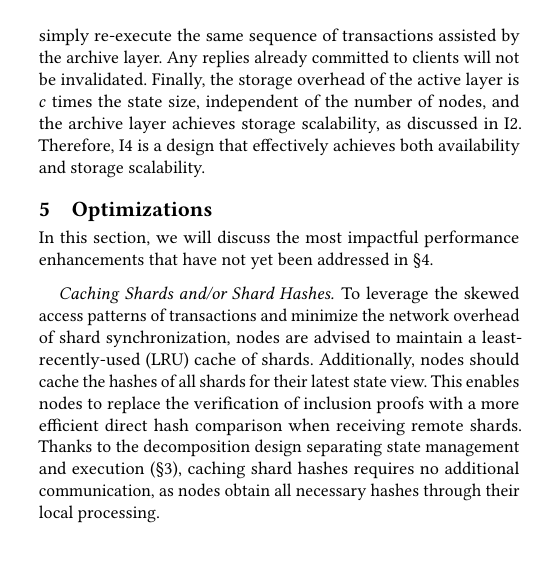
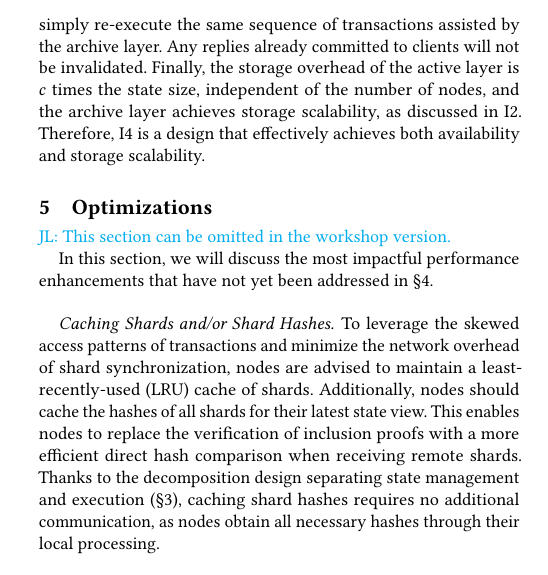
Before and after one commit to sgdxbc/bigbft-paper, a LaTeX document (paper.tex, which reads sections/implementation.tex): part of one column of page 7 of 12, cut so that both start at the same text. Compiled offline with pdfLaTeX; a LaTeX package or settings file that is missing is left out.

Commit message:
impl: comments

```diff
--- a/sections/implementation.tex
+++ b/sections/implementation.tex
@@ -1,5 +1,7 @@
 \section{Optimizations}
 \label{sec:impl}
+
+\lijl{This section can be omitted in the workshop version.}
 
 In this section, we will discuss the most impactful performance enhancements that have not yet been addressed in \autoref{sec:overview}.
 
```
